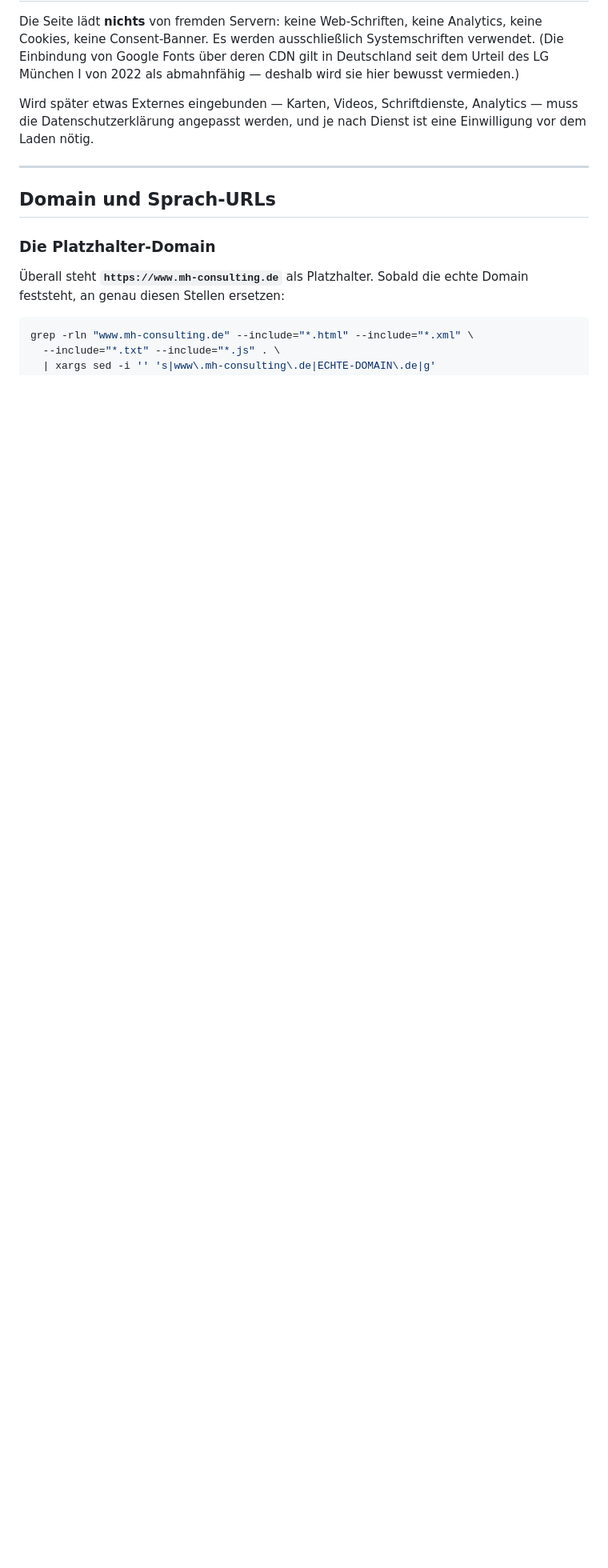
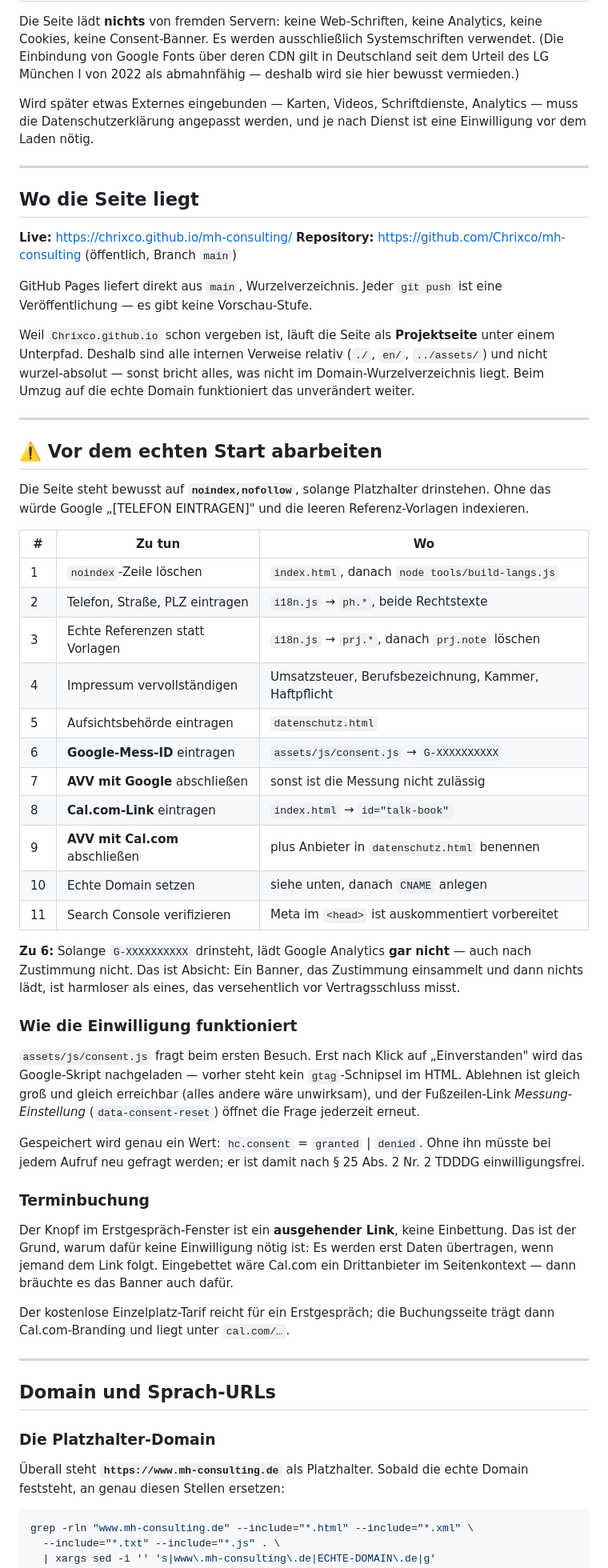
Before and after one commit to Chrixco/mh-consulting, a Markdown page: README.md, the part around the change. Shown at 80% size. Drawn GitHub-style; blank space fills up the shorter version.

Commit message:
README: Live-Adresse, Start-Checkliste, Einwilligung und Buchung dokumentiert
Co-Authored-By: Claude Opus 5 (1M context) <noreply@anthropic.com>
Claude-Session: https://claude.ai/code/session_01CJuKZ9fYduzzZxYpfTG3HP

```diff
--- a/README.md
+++ b/README.md
@@ -652,6 +652,72 @@ ist eine Einwilligung vor dem Laden nötig.
 
 ---
 
+## Wo die Seite liegt
+
+**Live:** <https://chrixco.github.io/mh-consulting/>
+**Repository:** <https://github.com/Chrixco/mh-consulting> (öffentlich, Branch `main`)
+
+GitHub Pages liefert direkt aus `main`, Wurzelverzeichnis. Jeder `git push`
+ist eine Veröffentlichung — es gibt keine Vorschau-Stufe.
+
+Weil `Chrixco.github.io` schon vergeben ist, läuft die Seite als
+**Projektseite** unter einem Unterpfad. Deshalb sind alle internen Verweise
+relativ (`./`, `en/`, `../assets/`) und nicht wurzel-absolut — sonst bricht
+alles, was nicht im Domain-Wurzelverzeichnis liegt. Beim Umzug auf die echte
+Domain funktioniert das unverändert weiter.
+
+---
+
+## ⚠️ Vor dem echten Start abarbeiten
+
+Die Seite steht bewusst auf **`noindex,nofollow`**, solange Platzhalter
+drinstehen. Ohne das würde Google „[TELEFON EINTRAGEN]" und die leeren
+Referenz-Vorlagen indexieren.
+
+| # | Zu tun | Wo |
+|---|---|---|
+| 1 | `noindex`-Zeile löschen | `index.html`, danach `node tools/build-langs.js` |
+| 2 | Telefon, Straße, PLZ eintragen | `i18n.js` → `ph.*`, beide Rechtstexte |
+| 3 | Echte Referenzen statt Vorlagen | `i18n.js` → `prj.*`, danach `prj.note` löschen |
+| 4 | Impressum vervollständigen | Umsatzsteuer, Berufsbezeichnung, Kammer, Haftpflicht |
+| 5 | Aufsichtsbehörde eintragen | `datenschutz.html` |
+| 6 | **Google-Mess-ID** eintragen | `assets/js/consent.js` → `G-XXXXXXXXXX` |
+| 7 | **AVV mit Google** abschließen | sonst ist die Messung nicht zulässig |
+| 8 | **Cal.com-Link** eintragen | `index.html` → `id="talk-book"` |
+| 9 | **AVV mit Cal.com** abschließen | plus Anbieter in `datenschutz.html` benennen |
+| 10 | Echte Domain setzen | siehe unten, danach `CNAME` anlegen |
+| 11 | Search Console verifizieren | Meta im `<head>` ist auskommentiert vorbereitet |
+
+**Zu 6:** Solange `G-XXXXXXXXXX` drinsteht, lädt Google Analytics
+**gar nicht** — auch nach Zustimmung nicht. Das ist Absicht: Ein Banner,
+das Zustimmung einsammelt und dann nichts lädt, ist harmloser als eines,
+das versehentlich vor Vertragsschluss misst.
+
+### Wie die Einwilligung funktioniert
+
+`assets/js/consent.js` fragt beim ersten Besuch. Erst nach Klick auf
+„Einverstanden" wird das Google-Skript nachgeladen — vorher steht kein
+`gtag`-Schnipsel im HTML. Ablehnen ist gleich groß und gleich erreichbar
+(alles andere wäre unwirksam), und der Fußzeilen-Link *Messung-Einstellung*
+(`data-consent-reset`) öffnet die Frage jederzeit erneut.
+
+Gespeichert wird genau ein Wert: `hc.consent` = `granted` | `denied`. Ohne
+ihn müsste bei jedem Aufruf neu gefragt werden; er ist damit nach
+§ 25 Abs. 2 Nr. 2 TDDDG einwilligungsfrei.
+
+### Terminbuchung
+
+Der Knopf im Erstgespräch-Fenster ist ein **ausgehender Link**, keine
+Einbettung. Das ist der Grund, warum dafür keine Einwilligung nötig ist:
+Es werden erst Daten übertragen, wenn jemand dem Link folgt. Eingebettet
+wäre Cal.com ein Drittanbieter im Seitenkontext — dann bräuchte es das
+Banner auch dafür.
+
+Der kostenlose Einzelplatz-Tarif reicht für ein Erstgespräch; die
+Buchungsseite trägt dann Cal.com-Branding und liegt unter `cal.com/…`.
+
+---
+
 ## Domain und Sprach-URLs
 
 ### Die Platzhalter-Domain
```
